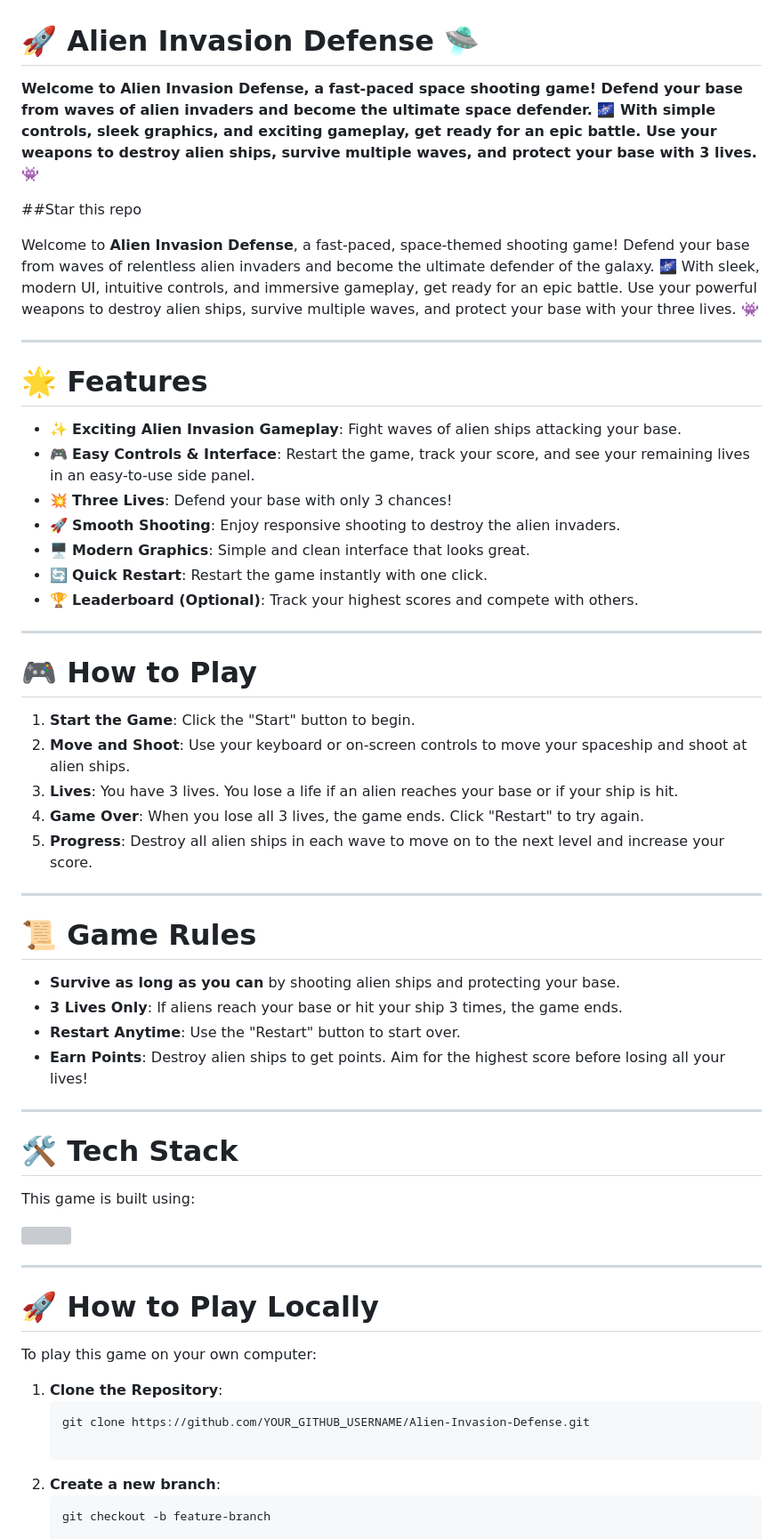
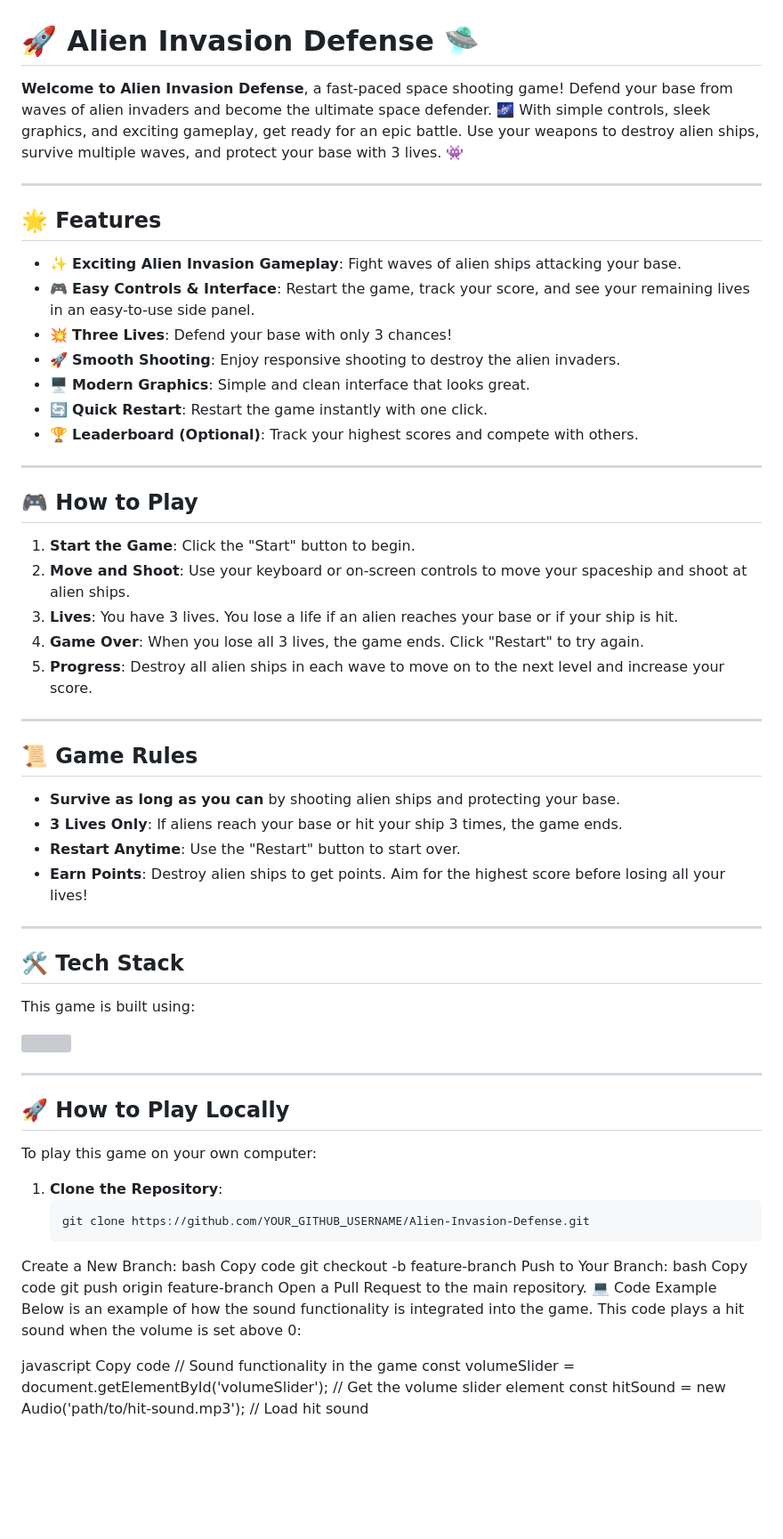
Before and after one commit to YadavAkhileshh/Alien-Invasion-Defense, a Markdown page: README.md, the part around one of its changes. Shown at 89% size. Rendered like a GitHub page; blank space fills up the shorter version; grey boxes are pictures that could not be loaded.

````diff
--- a/README.md
+++ b/README.md
@@ -1,15 +1,10 @@
 # 🚀 **Alien Invasion Defense 🛸**
 
-**Welcome to Alien Invasion Defense, a fast-paced space shooting game! Defend your base from waves of alien invaders and become the ultimate space defender. 🌌 With simple controls, sleek graphics, and exciting gameplay, get ready for an epic battle. Use your weapons to destroy alien ships, survive multiple waves, and protect your base with 3 lives. 👾**
-
-##Star this repo
-
-Welcome to **Alien Invasion Defense**, a fast-paced, space-themed shooting game! Defend your base from waves of relentless alien invaders and become the ultimate defender of the galaxy. 🌌 With sleek, modern UI, intuitive controls, and immersive gameplay, get ready for an epic battle. Use your powerful weapons to destroy alien ships, survive multiple waves, and protect your base with your three lives. 👾
-
+**Welcome to Alien Invasion Defense**, a fast-paced space shooting game! Defend your base from waves of alien invaders and become the ultimate space defender. 🌌 With simple controls, sleek graphics, and exciting gameplay, get ready for an epic battle. Use your weapons to destroy alien ships, survive multiple waves, and protect your base with 3 lives. 👾
 
 ---
 
-# 🌟 Features
+## 🌟 Features
 - ✨ **Exciting Alien Invasion Gameplay**: Fight waves of alien ships attacking your base.
 - 🎮 **Easy Controls & Interface**: Restart the game, track your score, and see your remaining lives in an easy-to-use side panel.
 - 💥 **Three Lives**: Defend your base with only 3 chances!
@@ -20,7 +15,7 @@ Welcome to **Alien Invasion Defense**, a fast-paced, space-themed shooting game!
 
 ---
 
-# 🎮 How to Play
+## 🎮 How to Play
 1. **Start the Game**: Click the "Start" button to begin.
 2. **Move and Shoot**: Use your keyboard or on-screen controls to move your spaceship and shoot at alien ships.
 3. **Lives**: You have 3 lives. You lose a life if an alien reaches your base or if your ship is hit.
@@ -29,7 +24,7 @@ Welcome to **Alien Invasion Defense**, a fast-paced, space-themed shooting game!
 
 ---
 
-# 📜 Game Rules
+## 📜 Game Rules
 - **Survive as long as you can** by shooting alien ships and protecting your base.
 - **3 Lives Only**: If aliens reach your base or hit your ship 3 times, the game ends.
 - **Restart Anytime**: Use the "Restart" button to start over.
@@ -37,7 +32,7 @@ Welcome to **Alien Invasion Defense**, a fast-paced, space-themed shooting game!
 
 ---
 
-# 🛠️ Tech Stack
+## 🛠️ Tech Stack
 This game is built using:
 
 <a href="https://skillicons.dev">
@@ -46,14 +41,27 @@ This game is built using:
 
 ---
 
-# 🚀 How to Play Locally
+## 🚀 How to Play Locally
 To play this game on your own computer:
 
 1. **Clone the Repository**:
    ```bash
    git clone https://github.com/YOUR_GITHUB_USERNAME/Alien-Invasion-Defense.git
+Create a New Branch:
+bash
+Copy code
+git checkout -b feature-branch
+Push to Your Branch:
+bash
+Copy code
+git push origin feature-branch
+Open a Pull Request to the main repository.
+💻 Code Example
+Below is an example of how the sound functionality is integrated into the game. This code plays a hit sound when the volume is set above 0:
 
-2. **Create a new branch**:
-   ```bash
-   git checkout -b feature-branch
+javascript
+Copy code
+// Sound functionality in the game
+const volumeSlider = document.getElementById('volumeSlider'); // Get the volume slider element
+const hitSound = new Audio('path/to/hit-sound.mp3'); // Load hit sound
 
````
Also changed, not shown: other parts of README.md (+17 -10 lines).
